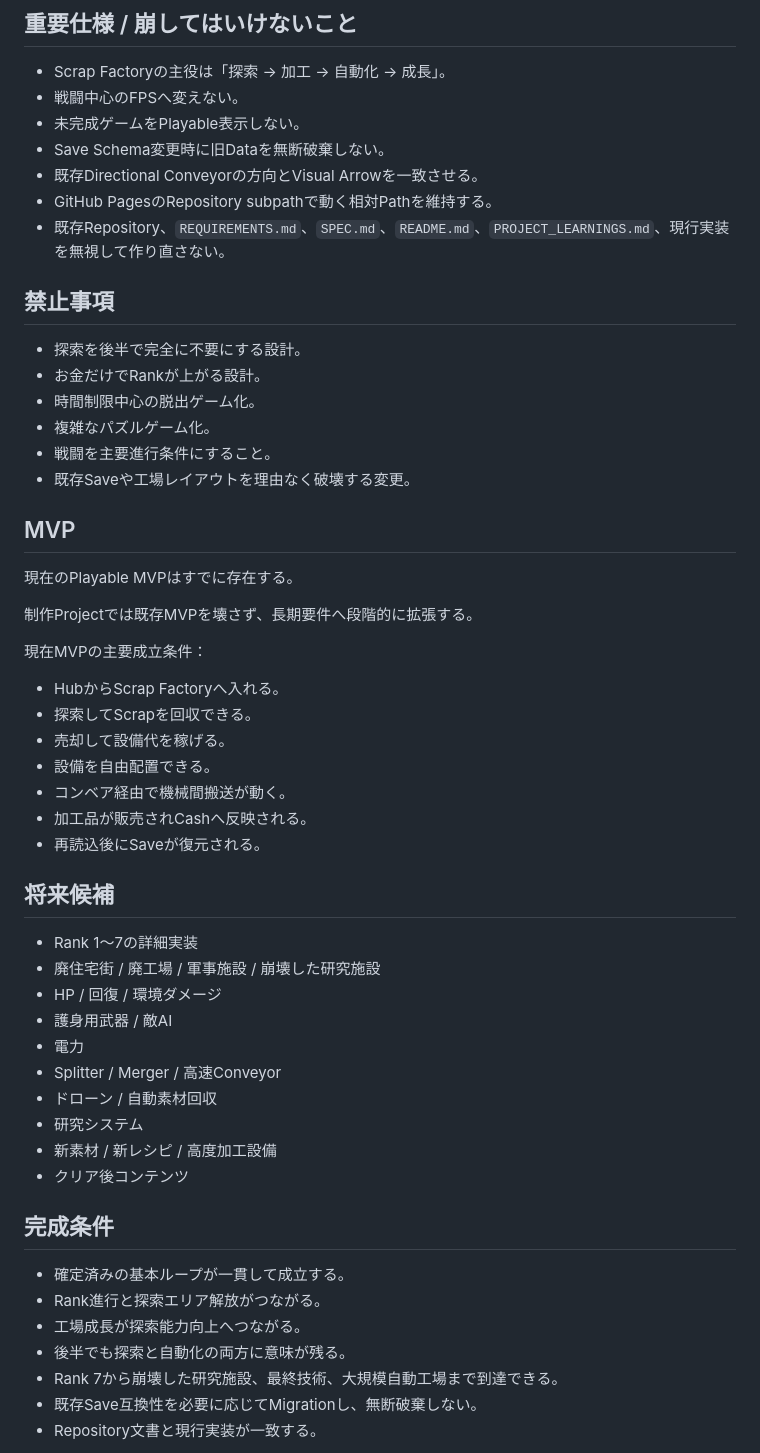
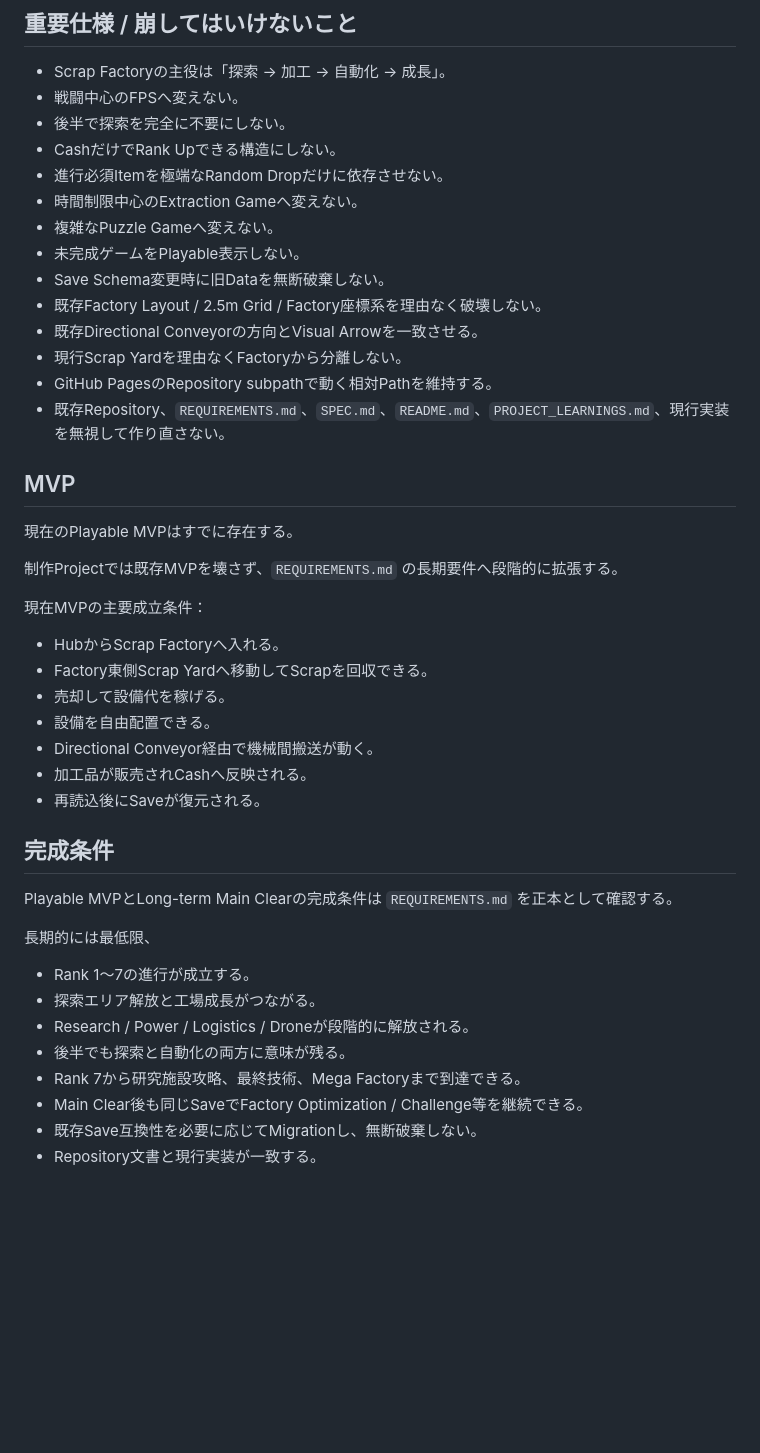
Before and after one commit to EliteMay/game, a Markdown page: START_PROMPT.md, the part around one of its changes. Rendered like a GitHub page; blank space fills up the shorter version.

```diff
--- a/START_PROMPT.md
+++ b/START_PROMPT.md
@@ -77,57 +84,47 @@ Scrap Factoryは、
 
 - Scrap Factoryの主役は「探索 → 加工 → 自動化 → 成長」。
 - 戦闘中心のFPSへ変えない。
+- 後半で探索を完全に不要にしない。
+- CashだけでRank Upできる構造にしない。
+- 進行必須Itemを極端なRandom Dropだけに依存させない。
+- 時間制限中心のExtraction Gameへ変えない。
+- 複雑なPuzzle Gameへ変えない。
 - 未完成ゲームをPlayable表示しない。
 - Save Schema変更時に旧Dataを無断破棄しない。
+- 既存Factory Layout / 2.5m Grid / Factory座標系を理由なく破壊しない。
 - 既存Directional Conveyorの方向とVisual Arrowを一致させる。
+- 現行Scrap Yardを理由なくFactoryから分離しない。
 - GitHub PagesのRepository subpathで動く相対Pathを維持する。
 - 既存Repository、`REQUIREMENTS.md`、`SPEC.md`、`README.md`、`PROJECT_LEARNINGS.md`、現行実装を無視して作り直さない。
-
-## 禁止事項
-
-- 探索を後半で完全に不要にする設計。
-- お金だけでRankが上がる設計。
-- 時間制限中心の脱出ゲーム化。
-- 複雑なパズルゲーム化。
-- 戦闘を主要進行条件にすること。
-- 既存Saveや工場レイアウトを理由なく破壊する変更。
 
 ## MVP
 
 現在のPlayable MVPはすでに存在する。
 
-制作Projectでは既存MVPを壊さず、長期要件へ段階的に拡張する。
+制作Projectでは既存MVPを壊さず、`REQUIREMENTS.md` の長期要件へ段階的に拡張する。
 
 現在MVPの主要成立条件：
 
 - HubからScrap Factoryへ入れる。
-- 探索してScrapを回収できる。
+- Factory東側Scrap Yardへ移動してScrapを回収できる。
 - 売却して設備代を稼げる。
 - 設備を自由配置できる。
-- コンベア経由で機械間搬送が動く。
+- Directional Conveyor経由で機械間搬送が動く。
 - 加工品が販売されCashへ反映される。
 - 再読込後にSaveが復元される。
 
-## 将来候補
-
-- Rank 1〜7の詳細実装
-- 廃住宅街 / 廃工場 / 軍事施設 / 崩壊した研究施設
-- HP / 回復 / 環境ダメージ
-- 護身用武器 / 敵AI
-- 電力
-- Splitter / Merger / 高速Conveyor
-- ドローン / 自動素材回収
-- 研究システム
-- 新素材 / 新レシピ / 高度加工設備
-- クリア後コンテンツ
-
 ## 完成条件
 
-- 確定済みの基本ループが一貫して成立する。
-- Rank進行と探索エリア解放がつながる。
-- 工場成長が探索能力向上へつながる。
+Playable MVPとLong-term Main Clearの完成条件は `REQUIREMENTS.md` を正本として確認する。
+
+長期的には最低限、
+
+- Rank 1〜7の進行が成立する。
+- 探索エリア解放と工場成長がつながる。
+- Research / Power / Logistics / Droneが段階的に解放される。
 - 後半でも探索と自動化の両方に意味が残る。
-- Rank 7から崩壊した研究施設、最終技術、大規模自動工場まで到達できる。
+- Rank 7から研究施設攻略、最終技術、Mega Factoryまで到達できる。
+- Main Clear後も同じSaveでFactory Optimization / Challenge等を継続できる。
 - 既存Save互換性を必要に応じてMigrationし、無断破棄しない。
 - Repository文書と現行実装が一致する。
 
```
Also changed, not shown: other parts of START_PROMPT.md (+40 -51 lines).
